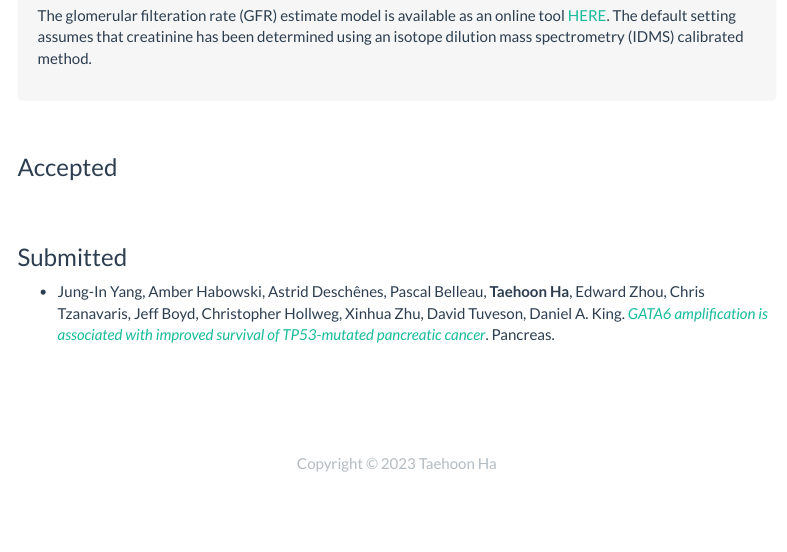
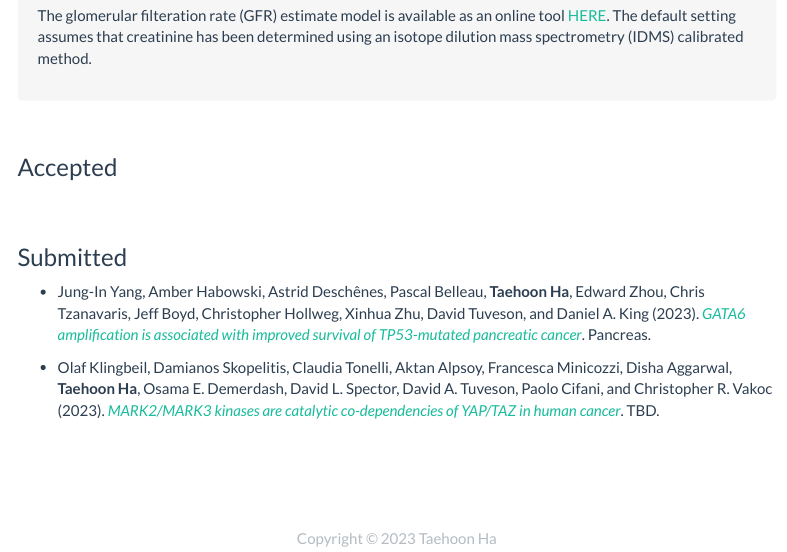
Before and after one commit to taehoonh/taehoonh.github.io, an R Markdown document (research.Rmd): the page in a window 1100 px wide, from 1240 px down. Rendered offline with R 4.5, knitr and Pandoc, with nearby package versions; a font, style sheet, LaTeX package, included part or bibliography that could not be used is replaced or left out; menus at the side of the page are left out.

Commit message:
olaf mark project update

```diff
--- a/research.Rmd
+++ b/research.Rmd
@@ -55,8 +55,11 @@ The glomerular filteration rate (GFR) estimate model is available as an online t
 
 ### Submitted
 
-+ Jung-In Yang, Amber Habowski, Astrid Deschênes, Pascal Belleau, **Taehoon Ha**, Edward Zhou, Chris Tzanavaris, Jeff Boyd, Christopher Hollweg, Xinhua Zhu, David Tuveson, Daniel A. King. [*GATA6 amplification is associated with improved survival of TP53-mutated pancreatic cancer*](https://doi.org/10.1101/2023.03.06.23286147). Pancreas.
++ Jung-In Yang, Amber Habowski, Astrid Deschênes, Pascal Belleau, **Taehoon Ha**, Edward Zhou, Chris Tzanavaris, Jeff Boyd, Christopher Hollweg, Xinhua Zhu, David Tuveson, and Daniel A. King (2023). [*GATA6 amplification is associated with improved survival of TP53-mutated pancreatic cancer*](https://doi.org/10.1101/2023.03.06.23286147). Pancreas.
 <!-- https://doi.org/10.1200/JCO.2022.40.16_suppl.e16285 -->
+
++ Olaf Klingbeil, Damianos Skopelitis, Claudia Tonelli, Aktan Alpsoy, Francesca Minicozzi, Disha Aggarwal, **Taehoon Ha**, Osama E. Demerdash, David L. Spector, David A. Tuveson, Paolo Cifani, and Christopher R. Vakoc (2023). [*MARK2/MARK3 kinases are catalytic co-dependencies of YAP/TAZ in human cancer*](https://taehoonh.me/research.html). TBD.
+
 
 <br><br>
 
```
Also changed, not shown: research.html.
